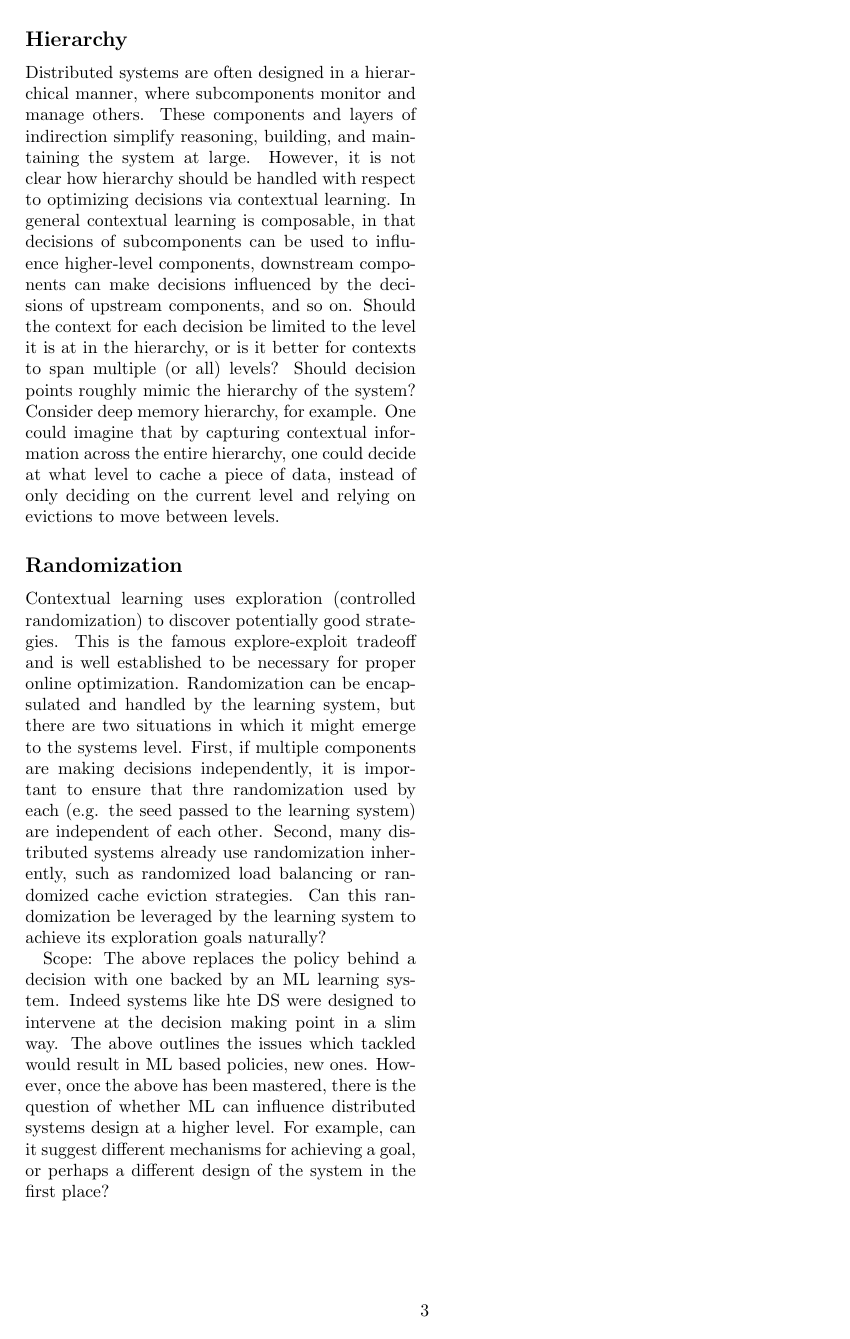
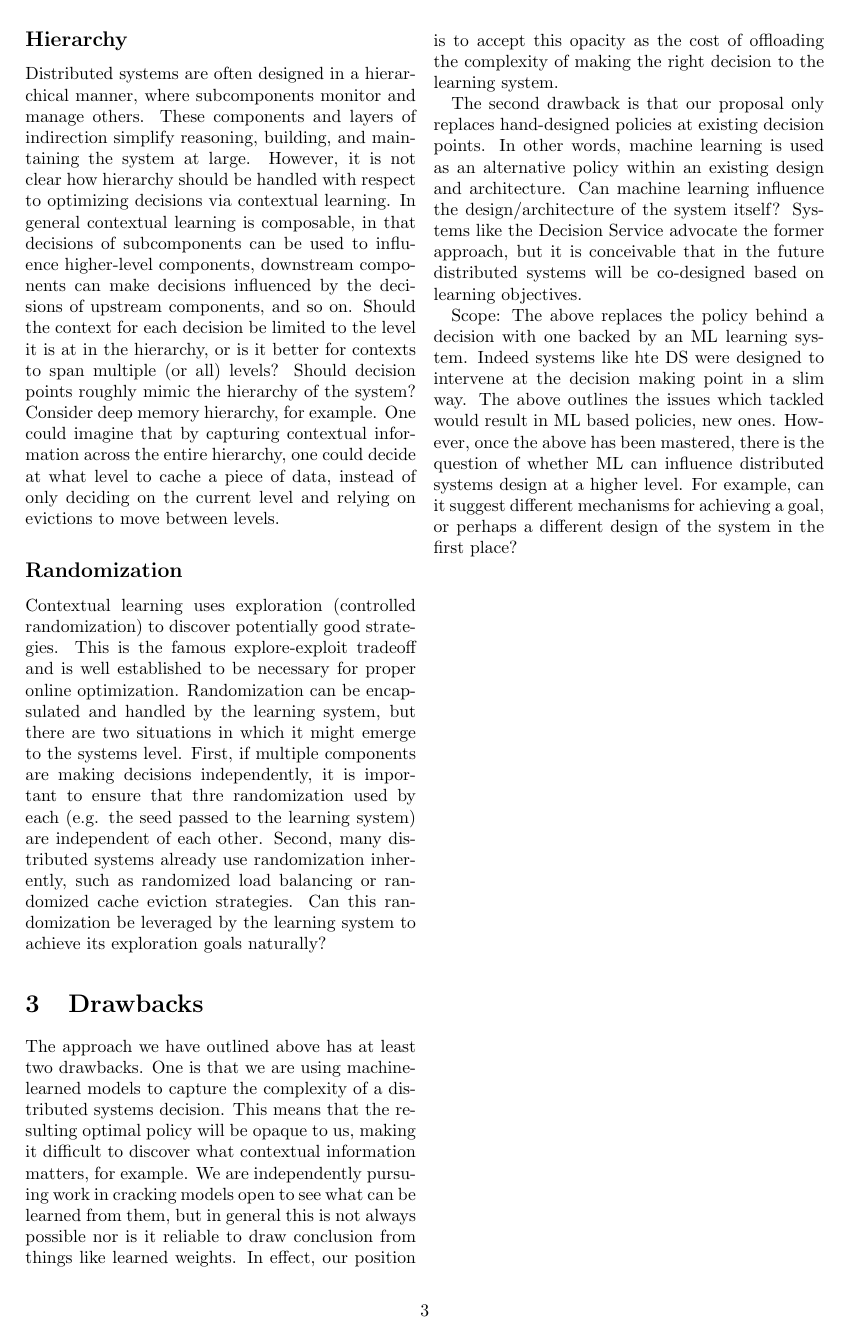
Before and after one commit to hussam/osprey, a LaTeX document (writeups/msr_workshop/paper.tex): page 3 of 3. Compiled offline with pdfLaTeX.

Commit message:
more content

```diff
--- a/writeups/msr_workshop/paper.tex
+++ b/writeups/msr_workshop/paper.tex
@@ -233,13 +233,27 @@ more logical in this context, however, how do we quantify the costs of
 exploration vs exploitation of learned strategies?
 }
 
+\section{Drawbacks}
+
+The approach we have outlined above has at least two drawbacks. One is that we
+are using machine-learned models to capture the complexity of a distributed
+systems decision. This means that the resulting optimal policy will be opaque to
+us, making it difficult to discover what contextual information matters, for
+example.  We are independently pursuing work in cracking models open to see what
+can be learned from them, but in general this is not always possible nor is it
+reliable to draw conclusion from things like learned weights. In effect, our
+position is to accept this opacity as the cost of offloading the complexity of
+making the right decision to the learning system.
+
+The second drawback is that our proposal only replaces hand-designed policies at
+existing decision points. In other words, machine learning is used as an
+alternative policy within an existing design and architecture. Can machine
+learning influence the design/architecture of the system itself? Systems like
+the Decision Service advocate the former approach, but it is conceivable that in
+the future distributed systems will be co-designed based on learning objectives.
+
 \ignore{
-\section{Expanding the scope}
-
-There are two drawbacksTwo drawbacks: opacity and scope.
-
-Opacity (also, which features matter?)
-- We are also pursuing work on cracking models open to see what they are doing inside.
+We are also pursuing work on cracking models open to see what they are doing inside.
 There are different ways to gain insight as to what a model is doing. For example a simple
 linear model may learn a vector of weights on the supplied features. These weights can be
 studied, and indeed some techniques such as lasso are oftne used to reduce the number of features. However, these
```
Also changed, not shown: writeups/msr_workshop/paper.tex (2 more changed lines).
